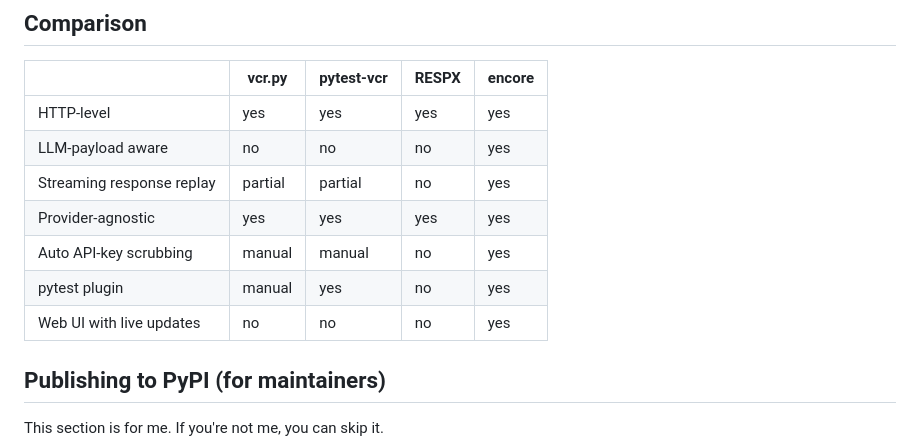
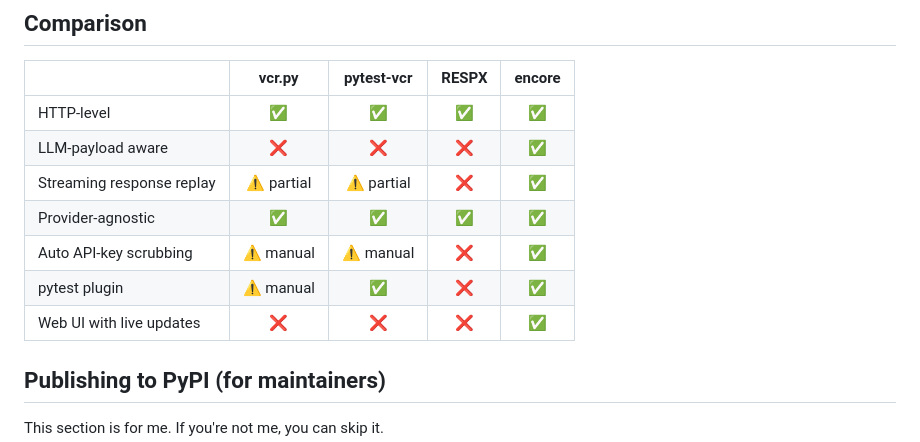
Before and after one commit to gmoustakas/cuesheet, a Markdown page: README.md, the part around the change. GitHub-like rendering.

Commit message:
docs: comparison table uses check/cross emojis for at-a-glance reading
Co-Authored-By: Claude Opus 4.7 <noreply@anthropic.com>

```diff
--- a/README.md
+++ b/README.md
@@ -236,14 +236,14 @@ encore works with anything that calls an LLM provider over `httpx`. That include
 ## Comparison
 
 |                                | vcr.py | pytest-vcr | RESPX | **encore** |
-|---|---|---|---|---|
-| HTTP-level                     | yes | yes | yes | yes |
-| LLM-payload aware              | no  | no  | no  | yes |
-| Streaming response replay      | partial | partial | no | yes |
-| Provider-agnostic              | yes | yes | yes | yes |
-| Auto API-key scrubbing         | manual | manual | no | yes |
-| pytest plugin                  | manual | yes | no | yes |
-| Web UI with live updates       | no | no | no | yes |
+|---|:---:|:---:|:---:|:---:|
+| HTTP-level                     | ✅ | ✅ | ✅ | ✅ |
+| LLM-payload aware              | ❌ | ❌ | ❌ | ✅ |
+| Streaming response replay      | ⚠️ partial | ⚠️ partial | ❌ | ✅ |
+| Provider-agnostic              | ✅ | ✅ | ✅ | ✅ |
+| Auto API-key scrubbing         | ⚠️ manual  | ⚠️ manual  | ❌ | ✅ |
+| pytest plugin                  | ⚠️ manual  | ✅ | ❌ | ✅ |
+| Web UI with live updates       | ❌ | ❌ | ❌ | ✅ |
 
 ## Publishing to PyPI (for maintainers)
 
```
